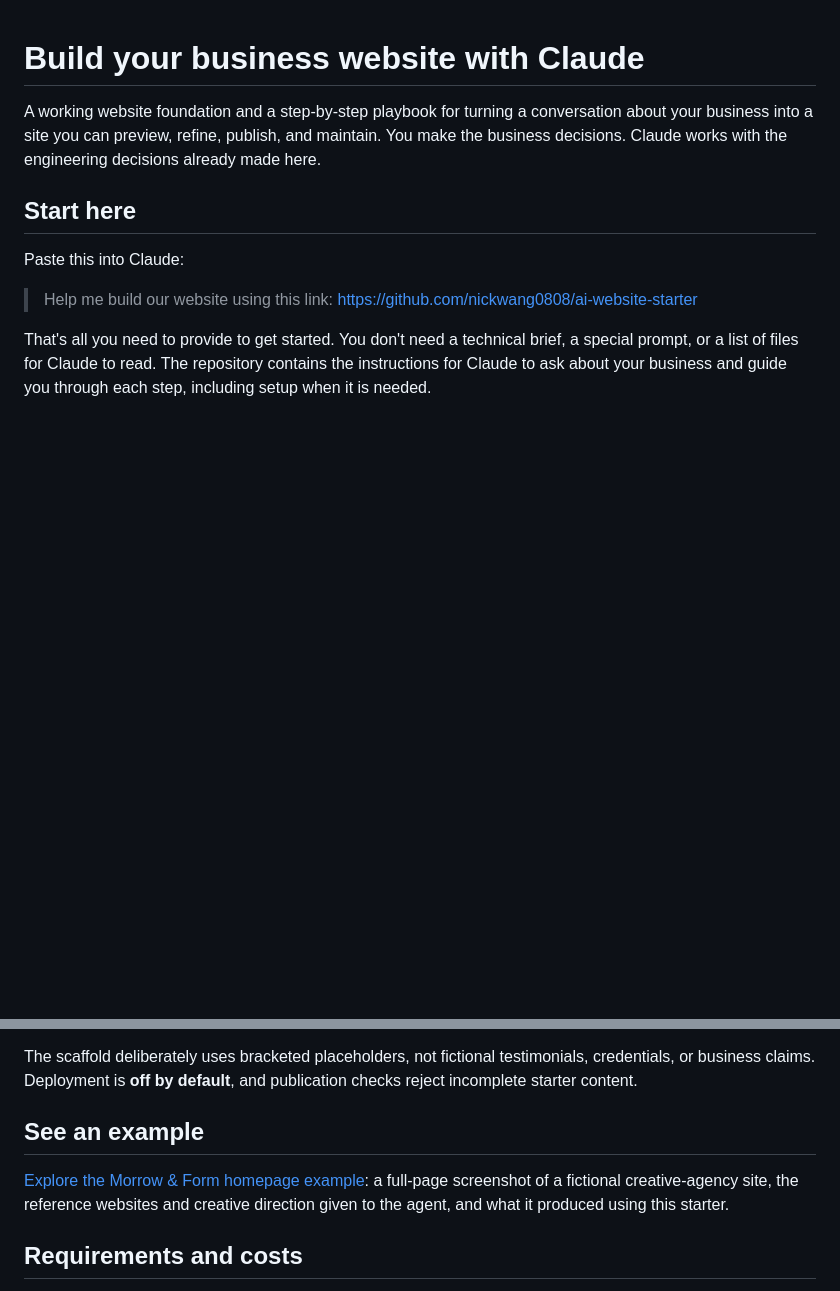
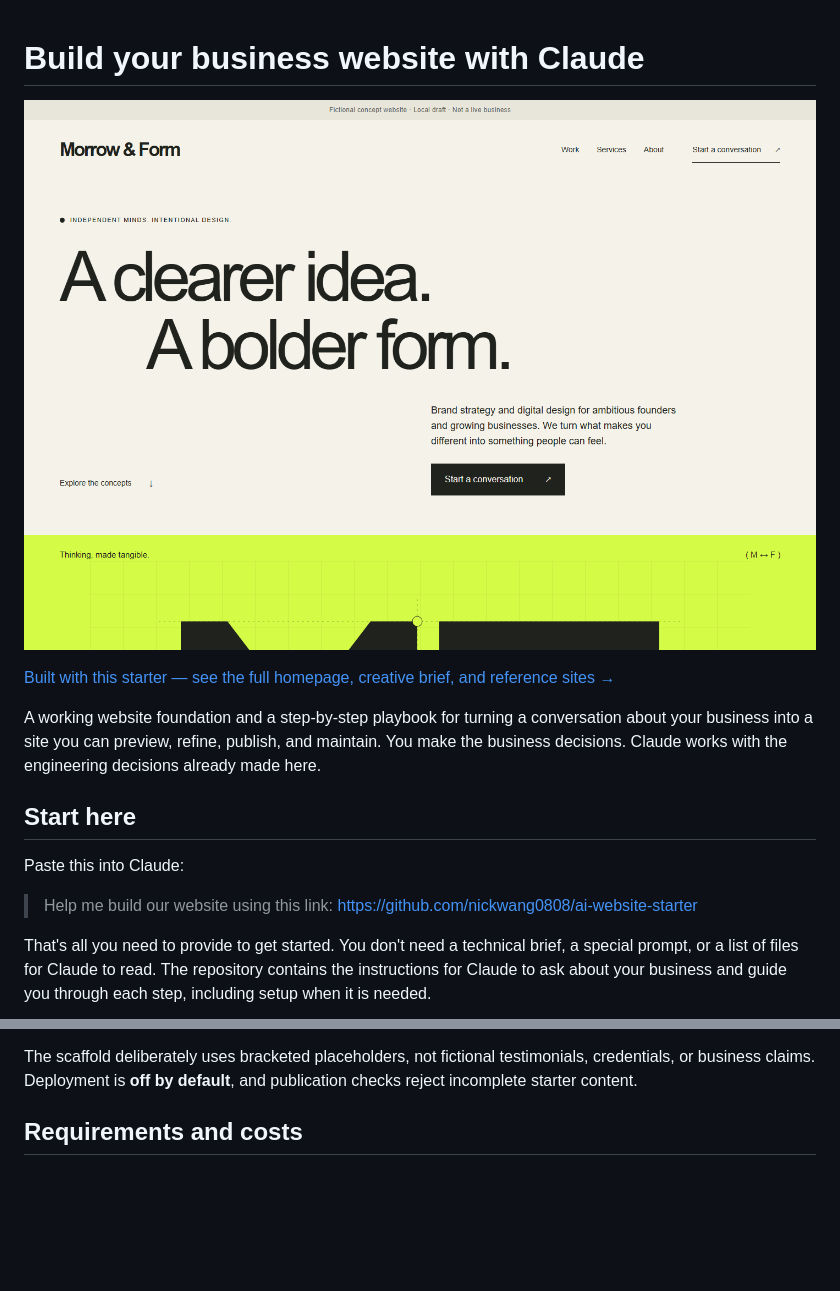
Before and after one commit to nickwang0808/ai-website-starter, a Markdown page: README.md, 2 parts joined by grey strips. Rendered like a GitHub page; pictures changed too: docs/images/morrow-and-form-preview.png (added); blank space fills up the shorter version.

Commit message:
Lead the README with a homepage preview

```diff
--- a/README.md
+++ b/README.md
@@ -1,4 +1,8 @@
 # Build your business website with Claude
+
+![Morrow & Form sample homepage, with an oversized typographic hero and the start of its lime identity graphic](docs/images/morrow-and-form-preview.png)
+
+[Built with this starter — see the full homepage, creative brief, and reference sites →](docs/EXAMPLE.md)
 
 A working website foundation and a step-by-step playbook for turning a conversation
 about your business into a site you can preview, refine, publish, and maintain.
@@ -31,12 +35,6 @@ step, including setup when it is needed.
 The scaffold deliberately uses bracketed placeholders, not fictional testimonials,
 credentials, or business claims. Deployment is **off by default**, and publication
 checks reject incomplete starter content.
-
-## See an example
-
-[Explore the Morrow & Form homepage example](docs/EXAMPLE.md): a full-page screenshot
-of a fictional creative-agency site, the reference websites and creative direction
-given to the agent, and what it produced using this starter.
 
 ## Requirements and costs
 
```
